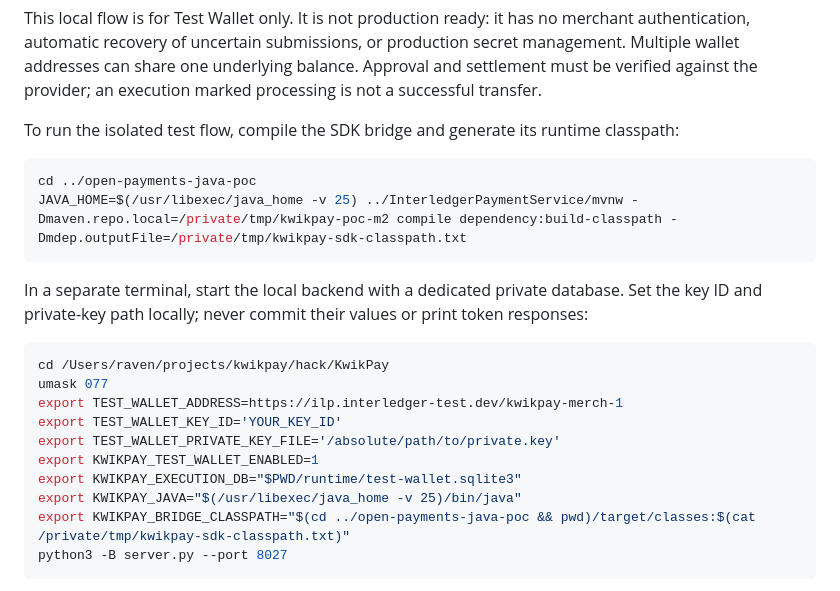
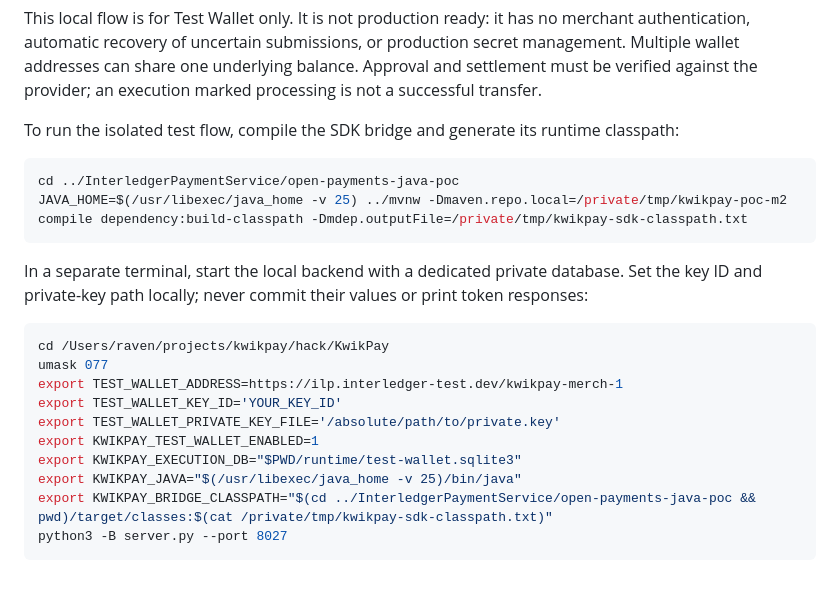
Before and after one commit to clschalkwyk/KwikPay, a Markdown page: README.md, the part around the change. Rendered like a GitHub page.

Commit message:
Update Java POC setup path

````diff
--- a/README.md
+++ b/README.md
@@ -173,8 +173,8 @@ This local flow is for Test Wallet only. It is not production ready: it has no m
 To run the isolated test flow, compile the SDK bridge and generate its runtime classpath:
 
 ```sh
-cd ../open-payments-java-poc
-JAVA_HOME=$(/usr/libexec/java_home -v 25) ../InterledgerPaymentService/mvnw -Dmaven.repo.local=/private/tmp/kwikpay-poc-m2 compile dependency:build-classpath -Dmdep.outputFile=/private/tmp/kwikpay-sdk-classpath.txt
+cd ../InterledgerPaymentService/open-payments-java-poc
+JAVA_HOME=$(/usr/libexec/java_home -v 25) ../mvnw -Dmaven.repo.local=/private/tmp/kwikpay-poc-m2 compile dependency:build-classpath -Dmdep.outputFile=/private/tmp/kwikpay-sdk-classpath.txt
 ```
 
 In a separate terminal, start the local backend with a dedicated private database. Set the key ID and private-key path locally; never commit their values or print token responses:
@@ -188,7 +188,7 @@ export TEST_WALLET_PRIVATE_KEY_FILE='/absolute/path/to/private.key'
 export KWIKPAY_TEST_WALLET_ENABLED=1
 export KWIKPAY_EXECUTION_DB="$PWD/runtime/test-wallet.sqlite3"
 export KWIKPAY_JAVA="$(/usr/libexec/java_home -v 25)/bin/java"
-export KWIKPAY_BRIDGE_CLASSPATH="$(cd ../open-payments-java-poc && pwd)/target/classes:$(cat /private/tmp/kwikpay-sdk-classpath.txt)"
+export KWIKPAY_BRIDGE_CLASSPATH="$(cd ../InterledgerPaymentService/open-payments-java-poc && pwd)/target/classes:$(cat /private/tmp/kwikpay-sdk-classpath.txt)"
 python3 -B server.py --port 8027
 ```
 
````
